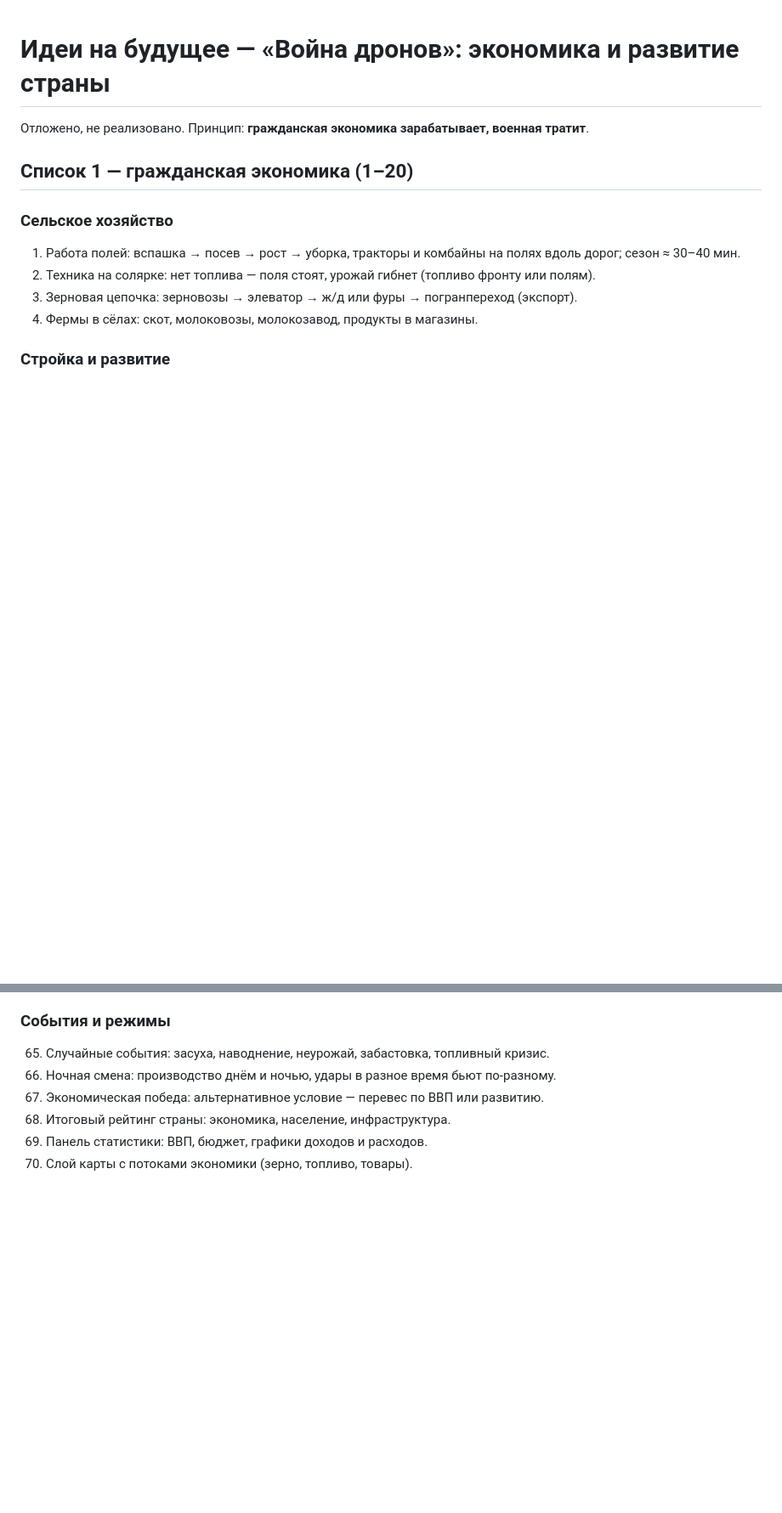
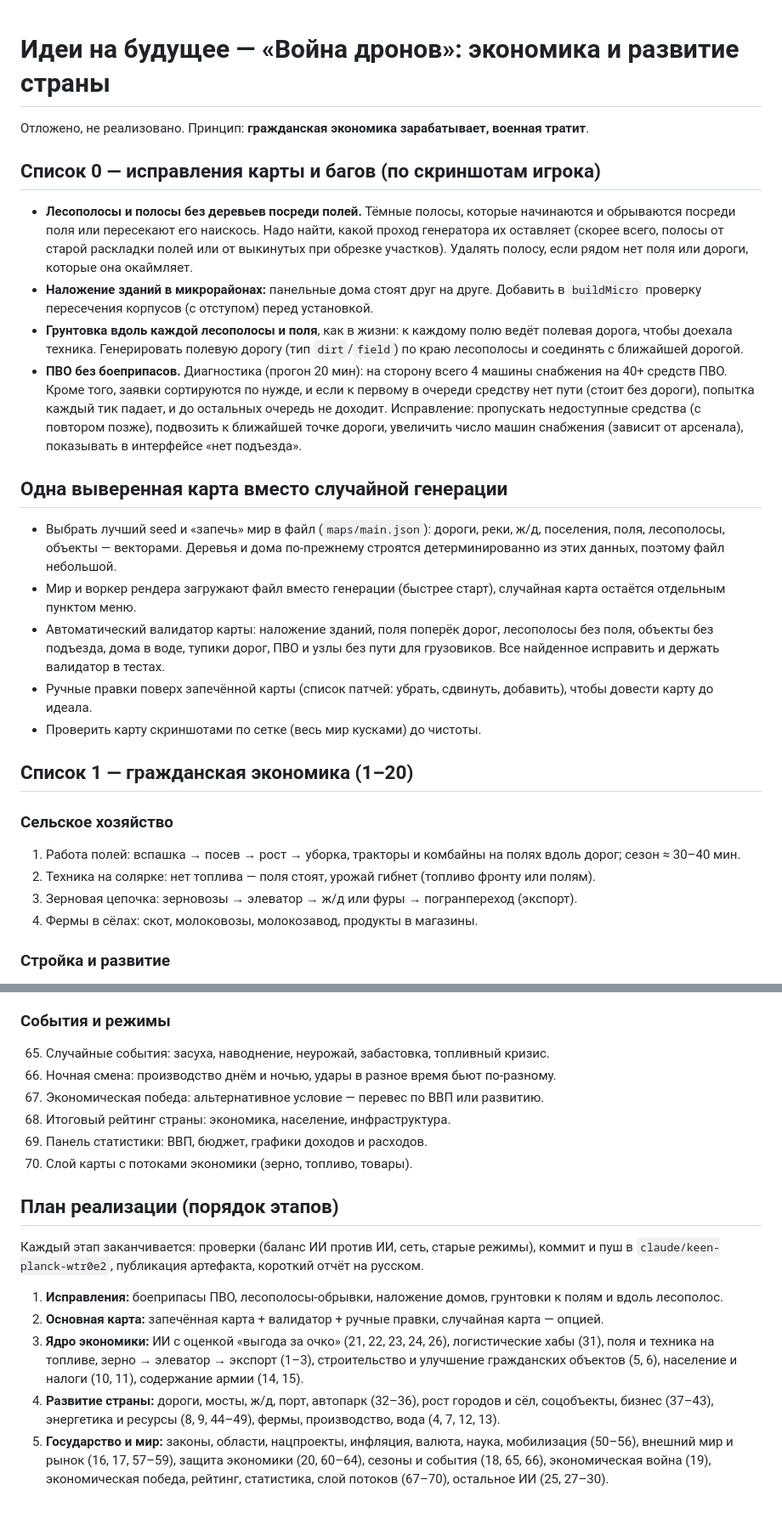
Before and after one commit to kudlespeak/nextlifea3, a Markdown page: game/IDEAS.md, 2 parts joined by grey strips. Shown at 85% size. GitHub-like rendering; blank space fills up the shorter version.

Commit message:
IDEAS: map fixes, AD ammo diagnosis, fixed polished map, staged plan
Co-Authored-By: Claude Opus 5.5 <noreply@anthropic.com>
Claude-Session: https://claude.ai/code/session_014WjWkAx9ELwNw2NWJAGr31

```diff
--- a/game/IDEAS.md
+++ b/game/IDEAS.md
@@ -1,6 +1,21 @@
 # Идеи на будущее — «Война дронов»: экономика и развитие страны
 
 Отложено, не реализовано. Принцип: **гражданская экономика зарабатывает, военная тратит**.
+
+## Список 0 — исправления карты и багов (по скриншотам игрока)
+
+- **Лесополосы и полосы без деревьев посреди полей.** Тёмные полосы, которые начинаются и обрываются посреди поля или пересекают его наискось. Надо найти, какой проход генератора их оставляет (скорее всего, полосы от старой раскладки полей или от выкинутых при обрезке участков). Удалять полосу, если рядом нет поля или дороги, которые она окаймляет.
+- **Наложение зданий в микрорайонах:** панельные дома стоят друг на друге. Добавить в `buildMicro` проверку пересечения корпусов (с отступом) перед установкой.
+- **Грунтовка вдоль каждой лесополосы и поля**, как в жизни: к каждому полю ведёт полевая дорога, чтобы доехала техника. Генерировать полевую дорогу (тип `dirt`/`field`) по краю лесополосы и соединять с ближайшей дорогой.
+- **ПВО без боеприпасов.** Диагностика (прогон 20 мин): на сторону всего 4 машины снабжения на 40+ средств ПВО. Кроме того, заявки сортируются по нужде, и если к первому в очереди средству нет пути (стоит без дороги), попытка каждый тик падает, и до остальных очередь не доходит. Исправление: пропускать недоступные средства (с повтором позже), подвозить к ближайшей точке дороги, увеличить число машин снабжения (зависит от арсенала), показывать в интерфейсе «нет подъезда».
+
+## Одна выверенная карта вместо случайной генерации
+
+- Выбрать лучший seed и «запечь» мир в файл (`maps/main.json`): дороги, реки, ж/д, поселения, поля, лесополосы, объекты — векторами. Деревья и дома по-прежнему строятся детерминированно из этих данных, поэтому файл небольшой.
+- Мир и воркер рендера загружают файл вместо генерации (быстрее старт), случайная карта остаётся отдельным пунктом меню.
+- Автоматический валидатор карты: наложение зданий, поля поперёк дорог, лесополосы без поля, объекты без подъезда, дома в воде, тупики дорог, ПВО и узлы без пути для грузовиков. Все найденное исправить и держать валидатор в тестах.
+- Ручные правки поверх запечённой карты (список патчей: убрать, сдвинуть, добавить), чтобы довести карту до идеала.
+- Проверить карту скриншотами по сетке (весь мир кусками) до чистоты.
 
 ## Список 1 — гражданская экономика (1–20)
 
@@ -103,3 +118,13 @@
 68. Итоговый рейтинг страны: экономика, население, инфраструктура.
 69. Панель статистики: ВВП, бюджет, графики доходов и расходов.
 70. Слой карты с потоками экономики (зерно, топливо, товары).
+
+## План реализации (порядок этапов)
+
+Каждый этап заканчивается: проверки (баланс ИИ против ИИ, сеть, старые режимы), коммит и пуш в `claude/keen-planck-wtr0e2`, публикация артефакта, короткий отчёт на русском.
+
+1. **Исправления:** боеприпасы ПВО, лесополосы-обрывки, наложение домов, грунтовки к полям и вдоль лесополос.
+2. **Основная карта:** запечённая карта + валидатор + ручные правки, случайная карта — опцией.
+3. **Ядро экономики:** ИИ с оценкой «выгода за очко» (21, 22, 23, 24, 26), логистические хабы (31), поля и техника на топливе, зерно → элеватор → экспорт (1–3), строительство и улучшение гражданских объектов (5, 6), население и налоги (10, 11), содержание армии (14, 15).
+4. **Развитие страны:** дороги, мосты, ж/д, порт, автопарк (32–36), рост городов и сёл, соцобъекты, бизнес (37–43), энергетика и ресурсы (8, 9, 44–49), фермы, производство, вода (4, 7, 12, 13).
+5. **Государство и мир:** законы, области, нацпроекты, инфляция, валюта, наука, мобилизация (50–56), внешний мир и рынок (16, 17, 57–59), защита экономики (20, 60–64), сезоны и события (18, 65, 66), экономическая война (19), экономическая победа, рейтинг, статистика, слой потоков (67–70), остальное ИИ (25, 27–30).
```
